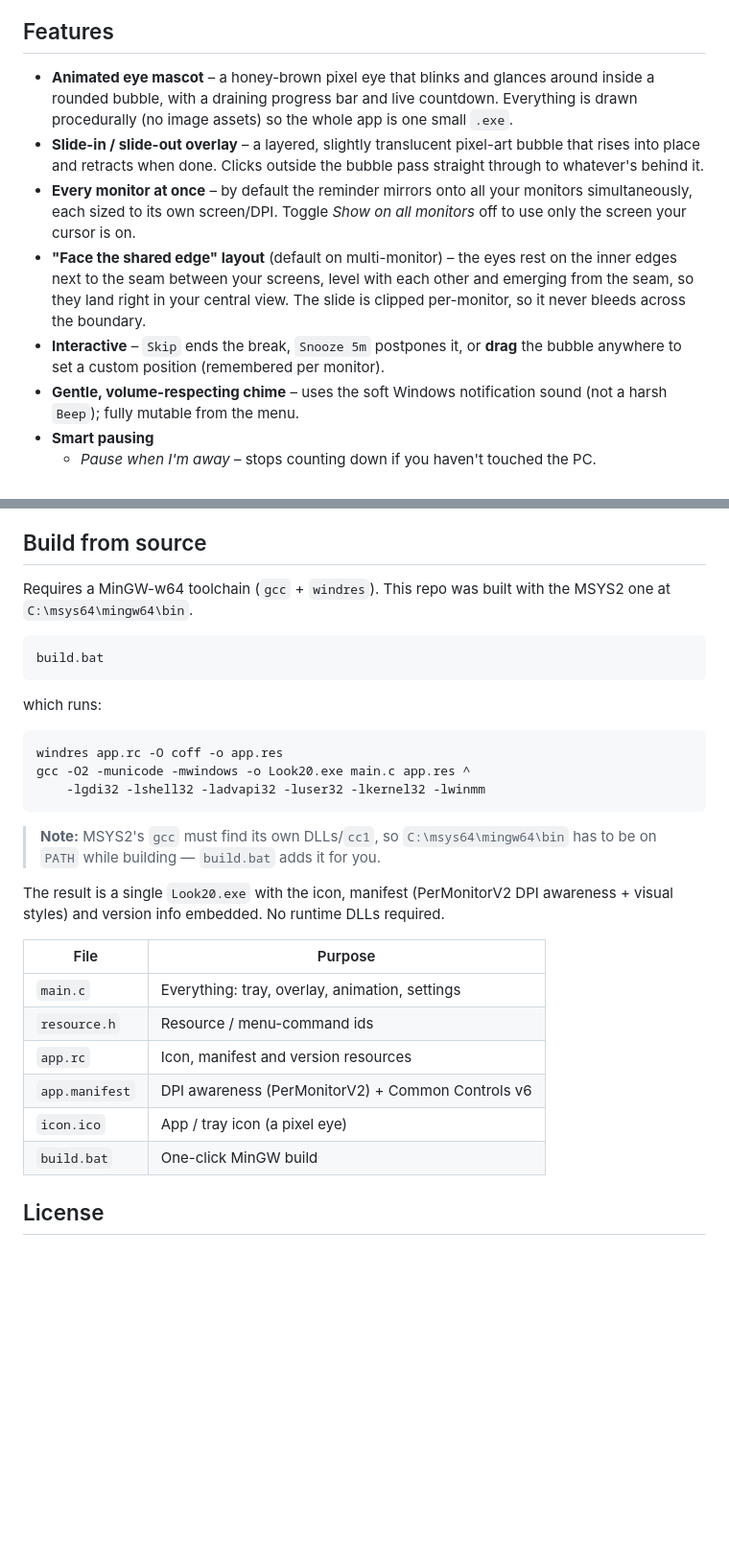
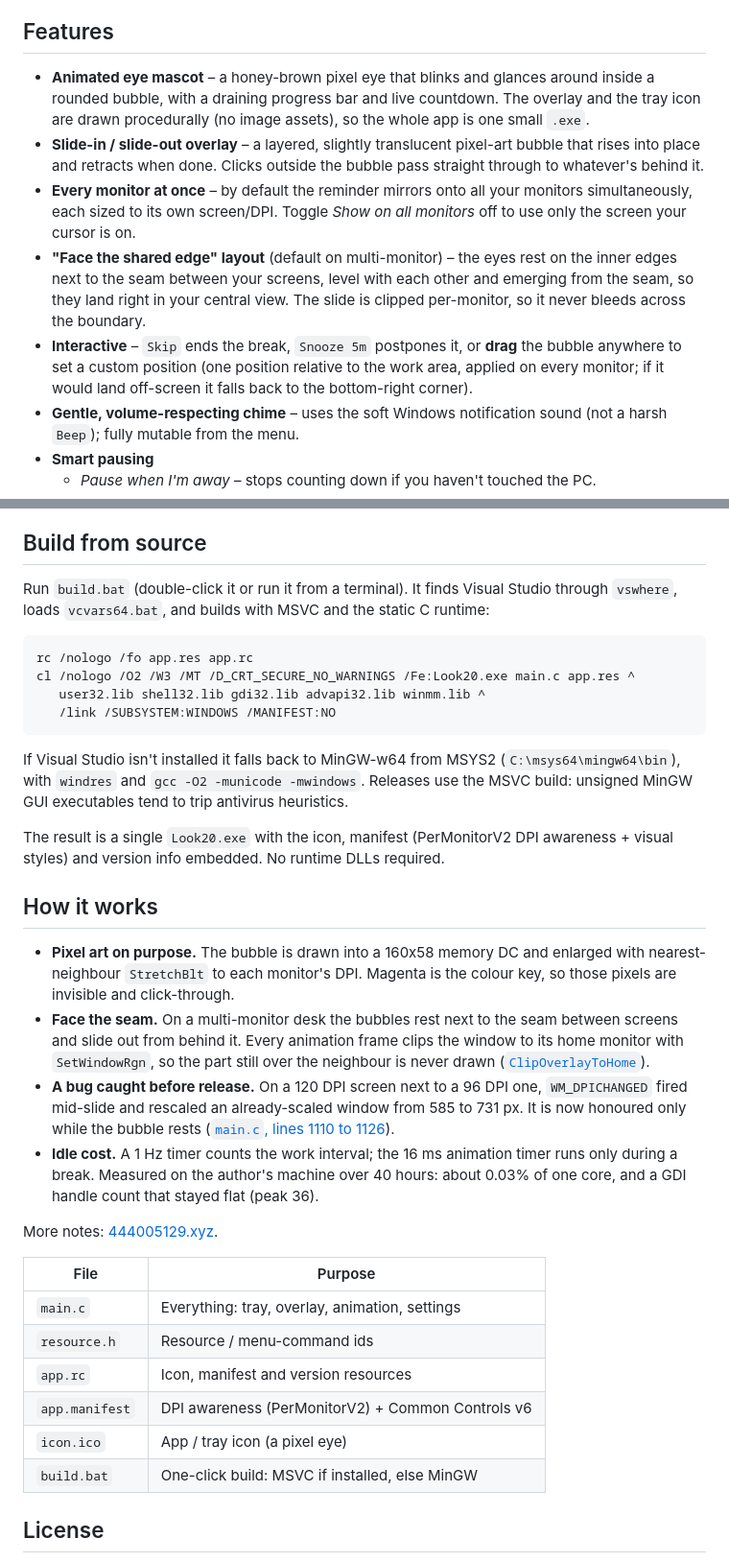
Before and after one commit to iAlturki/Look20, a Markdown page: README.md, 2 parts joined by grey strips. Shown at 96% size. Rendered like a GitHub page; blank space fills up the shorter version.

Commit message:
README: correct three claims, update the build section, add How it works
- The demo GIF shows a shortened 5-second break, not 20 s.
- A dragged position is one offset applied on every monitor, not per monitor.
- The overlay and tray icon are procedural; icon.ico is still embedded.
- build.bat prefers MSVC with the static CRT and falls back to MinGW.

Co-Authored-By: Claude Opus 5.5 <noreply@anthropic.com>
Claude-Session: https://claude.ai/code/session_01VEV7RePYw8sTd9NQ1475qo

````diff
--- a/README.md
+++ b/README.md
@@ -14,11 +14,11 @@
 
 ## Features
 
-- **Animated eye mascot** – a honey-brown pixel eye that blinks and glances around inside a rounded bubble, with a draining progress bar and live countdown. Everything is drawn procedurally (no image assets) so the whole app is one small `.exe`.
+- **Animated eye mascot** – a honey-brown pixel eye that blinks and glances around inside a rounded bubble, with a draining progress bar and live countdown. The overlay and the tray icon are drawn procedurally (no image assets), so the whole app is one small `.exe`.
 - **Slide-in / slide-out overlay** – a layered, slightly translucent pixel-art bubble that rises into place and retracts when done. Clicks outside the bubble pass straight through to whatever's behind it.
 - **Every monitor at once** – by default the reminder mirrors onto all your monitors simultaneously, each sized to its own screen/DPI. Toggle *Show on all monitors* off to use only the screen your cursor is on.
 - **"Face the shared edge" layout** (default on multi-monitor) – the eyes rest on the inner edges next to the seam between your screens, level with each other and emerging from the seam, so they land right in your central view. The slide is clipped per-monitor, so it never bleeds across the boundary.
-- **Interactive** – `Skip` ends the break, `Snooze 5m` postpones it, or **drag** the bubble anywhere to set a custom position (remembered per monitor).
+- **Interactive** – `Skip` ends the break, `Snooze 5m` postpones it, or **drag** the bubble anywhere to set a custom position (one position relative to the work area, applied on every monitor; if it would land off-screen it falls back to the bottom-right corner).
 - **Gentle, volume-respecting chime** – uses the soft Windows notification sound (not a harsh `Beep`); fully mutable from the menu.
 - **Smart pausing**
   - *Pause when I'm away* – stops counting down if you haven't touched the PC.
@@ -48,23 +48,27 @@
 
 ## Build from source
 
-Requires a MinGW-w64 toolchain (`gcc` + `windres`). This repo was built with the MSYS2 one at `C:\msys64\mingw64\bin`.
+Run `build.bat` (double-click it or run it from a terminal). It finds Visual Studio through `vswhere`, loads `vcvars64.bat`, and builds with MSVC and the static C runtime:
 
 ```bat
-build.bat
+rc /nologo /fo app.res app.rc
+cl /nologo /O2 /W3 /MT /D_CRT_SECURE_NO_WARNINGS /Fe:Look20.exe main.c app.res ^
+   user32.lib shell32.lib gdi32.lib advapi32.lib winmm.lib ^
+   /link /SUBSYSTEM:WINDOWS /MANIFEST:NO
 ```
 
-which runs:
-
-```bat
-windres app.rc -O coff -o app.res
-gcc -O2 -municode -mwindows -o Look20.exe main.c app.res ^
-    -lgdi32 -lshell32 -ladvapi32 -luser32 -lkernel32 -lwinmm
-```
-
-> **Note:** MSYS2's `gcc` must find its own DLLs/`cc1`, so `C:\msys64\mingw64\bin` has to be on `PATH` while building — `build.bat` adds it for you.
+If Visual Studio isn't installed it falls back to MinGW-w64 from MSYS2 (`C:\msys64\mingw64\bin`), with `windres` and `gcc -O2 -municode -mwindows`. Releases use the MSVC build: unsigned MinGW GUI executables tend to trip antivirus heuristics.
 
 The result is a single `Look20.exe` with the icon, manifest (PerMonitorV2 DPI awareness + visual styles) and version info embedded. No runtime DLLs required.
+
+## How it works
+
+- **Pixel art on purpose.** The bubble is drawn into a 160x58 memory DC and enlarged with nearest-neighbour `StretchBlt` to each monitor's DPI. Magenta is the colour key, so those pixels are invisible and click-through.
+- **Face the seam.** On a multi-monitor desk the bubbles rest next to the seam between screens and slide out from behind it. Every animation frame clips the window to its home monitor with `SetWindowRgn`, so the part still over the neighbour is never drawn ([`ClipOverlayToHome`](https://github.com/iAlturki/Look20/blob/ba739ef879be90836b76e51dc25cbf4401afd404/main.c#L1013-L1026)).
+- **A bug caught before release.** On a 120 DPI screen next to a 96 DPI one, `WM_DPICHANGED` fired mid-slide and rescaled an already-scaled window from 585 to 731 px. It is now honoured only while the bubble rests ([`main.c`, lines 1110 to 1126](https://github.com/iAlturki/Look20/blob/ba739ef879be90836b76e51dc25cbf4401afd404/main.c#L1110-L1126)).
+- **Idle cost.** A 1 Hz timer counts the work interval; the 16 ms animation timer runs only during a break. Measured on the author's machine over 40 hours: about 0.03% of one core, and a GDI handle count that stayed flat (peak 36).
+
+More notes: [444005129.xyz](https://444005129.xyz/#look20).
 
 | File           | Purpose                                            |
 |----------------|----------------------------------------------------|
@@ -73,7 +77,7 @@ The result is a single `Look20.exe` with the icon, manifest (PerMonitorV2 DPI aw
 | `app.rc`       | Icon, manifest and version resources               |
 | `app.manifest` | DPI awareness (PerMonitorV2) + Common Controls v6  |
 | `icon.ico`     | App / tray icon (a pixel eye)                      |
-| `build.bat`    | One-click MinGW build                              |
+| `build.bat`    | One-click build: MSVC if installed, else MinGW     |
 
 ## License
 
````
Also changed, not shown: other parts of README.md (+2 -2 lines).
